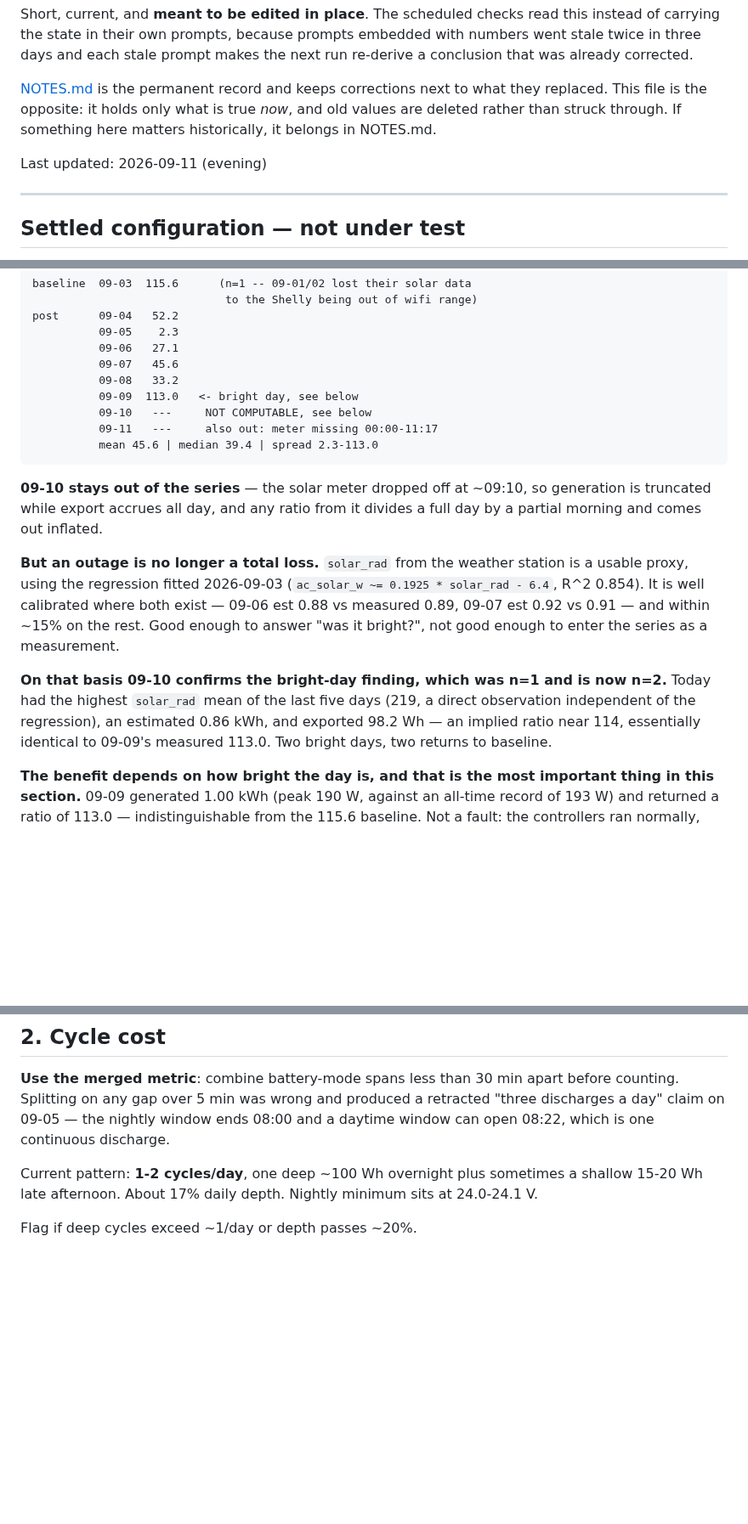
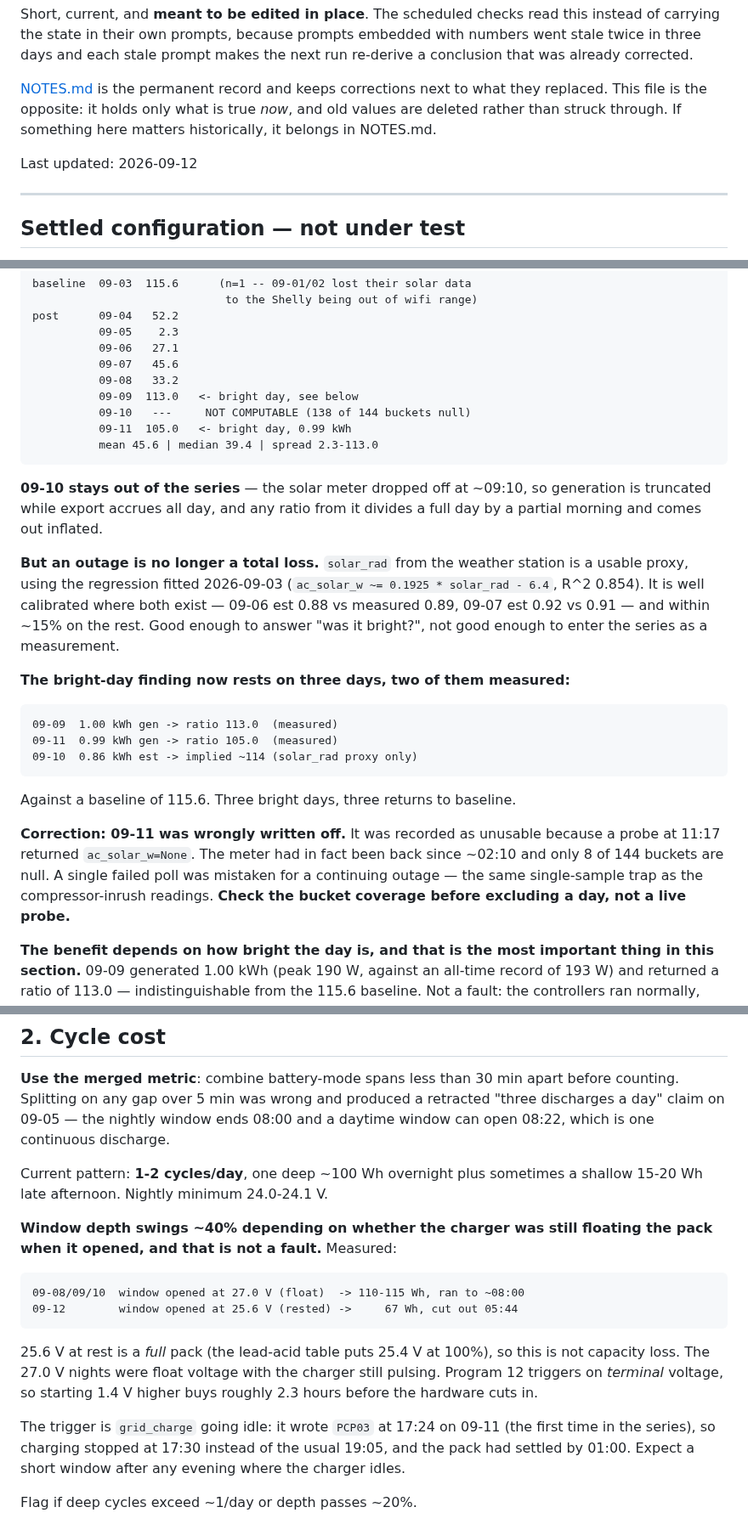
Before and after one commit to citylife4/tecnoware-inverter, a Markdown page: WATCHLIST.md, 3 parts joined by grey strips. Shown at 85% size. Rendered like a GitHub page; blank space fills up the shorter version.

Commit message:
Watchlist: 09-11 was wrongly excluded, and window depth tracks the charger
Two findings and one correction.

09-11 was written off as unusable because a probe at 11:17 returned
ac_solar_w=None. The meter had been back since ~02:10 and only 8 of 144
buckets are null -- a single failed poll mistaken for a continuing outage,
the same single-sample trap as the compressor-inrush readings. The rule is
now written down: check bucket coverage before excluding a day, not a live
probe. It enters the series at 105.0.

That makes the bright-day finding three days, two of them measured: 09-09
1.00 kWh -> 113.0, 09-11 0.99 kWh -> 105.0, 09-10 0.86 kWh estimated ->
implied ~114, against a 115.6 baseline.

Separately, today's window delivered 67 Wh and cut out at 05:44 against
110-115 Wh running to ~08:00 on previous nights. Not capacity loss: the pack
opened at 25.6 V rested where it used to open at 27.0 V float, and 25.6 V at
rest is a full pack. Program 12 triggers on terminal voltage, so the surface
charge was worth about 2.3 hours. The trigger was grid_charge idling --
PCP03 at 17:24 on 09-11, first time in the series -- which stopped charging
at 17:30 instead of 19:05 and let the pack settle before 01:00.

Co-Authored-By: Claude Opus 5 <noreply@anthropic.com>
Claude-Session: https://claude.ai/code/session_01LGdZghj1pBXoo3mbE7uYHU

```diff
--- a/WATCHLIST.md
+++ b/WATCHLIST.md
@@ -10,7 +10,7 @@ what they replaced. This file is the opposite: it holds only what is true
 *now*, and old values are deleted rather than struck through. If something
 here matters historically, it belongs in NOTES.md.
 
-Last updated: 2026-09-11 (evening)
+Last updated: 2026-09-12
 
 ---
 
@@ -40,8 +40,8 @@ trace.
               09-07   45.6
               09-08   33.2
               09-09  113.0   <- bright day, see below
-              09-10   ---     NOT COMPUTABLE, see below
-              09-11   ---     also out: meter missing 00:00-11:17
+              09-10   ---     NOT COMPUTABLE (138 of 144 buckets null)
+              09-11  105.0   <- bright day, 0.99 kWh
               mean 45.6 | median 39.4 | spread 2.3-113.0
 
 **09-10 stays out of the series** — the solar meter dropped off at ~09:10, so
@@ -55,11 +55,20 @@ where both exist — 09-06 est 0.88 vs measured 0.89, 09-07 est 0.92 vs 0.91 —
 and within ~15% on the rest. Good enough to answer "was it bright?", not good
 enough to enter the series as a measurement.
 
-**On that basis 09-10 confirms the bright-day finding, which was n=1 and is
-now n=2.** Today had the highest `solar_rad` mean of the last five days (219,
-a direct observation independent of the regression), an estimated 0.86 kWh,
-and exported 98.2 Wh — an implied ratio near 114, essentially identical to
-09-09's measured 113.0. Two bright days, two returns to baseline.
+**The bright-day finding now rests on three days, two of them measured:**
+
+    09-09  1.00 kWh gen -> ratio 113.0  (measured)
+    09-11  0.99 kWh gen -> ratio 105.0  (measured)
+    09-10  0.86 kWh est -> implied ~114 (solar_rad proxy only)
+
+Against a baseline of 115.6. Three bright days, three returns to baseline.
+
+**Correction: 09-11 was wrongly written off.** It was recorded as unusable
+because a probe at 11:17 returned `ac_solar_w=None`. The meter had in fact
+been back since ~02:10 and only 8 of 144 buckets are null. A single failed
+poll was mistaken for a continuing outage — the same single-sample trap as
+the compressor-inrush readings. **Check the bucket coverage before excluding
+a day, not a live probe.**
 
 **The benefit depends on how bright the day is, and that is the most
 important thing in this section.** 09-09 generated 1.00 kWh (peak 190 W,
@@ -93,8 +102,23 @@ retracted "three discharges a day" claim on 09-05 — the nightly window ends
 discharge.
 
 Current pattern: **1-2 cycles/day**, one deep ~100 Wh overnight plus
-sometimes a shallow 15-20 Wh late afternoon. About 17% daily depth. Nightly
-minimum sits at 24.0-24.1 V.
+sometimes a shallow 15-20 Wh late afternoon. Nightly minimum 24.0-24.1 V.
+
+**Window depth swings ~40% depending on whether the charger was still
+floating the pack when it opened, and that is not a fault.** Measured:
+
+    09-08/09/10  window opened at 27.0 V (float)  -> 110-115 Wh, ran to ~08:00
+    09-12        window opened at 25.6 V (rested) ->     67 Wh, cut out 05:44
+
+25.6 V at rest is a *full* pack (the lead-acid table puts 25.4 V at 100%), so
+this is not capacity loss. The 27.0 V nights were float voltage with the
+charger still pulsing. Program 12 triggers on *terminal* voltage, so starting
+1.4 V higher buys roughly 2.3 hours before the hardware cuts in.
+
+The trigger is `grid_charge` going idle: it wrote `PCP03` at 17:24 on 09-11
+(the first time in the series), so charging stopped at 17:30 instead of the
+usual 19:05, and the pack had settled by 01:00. Expect a short window after
+any evening where the charger idles.
 
 Flag if deep cycles exceed ~1/day or depth passes ~20%.
 
```
